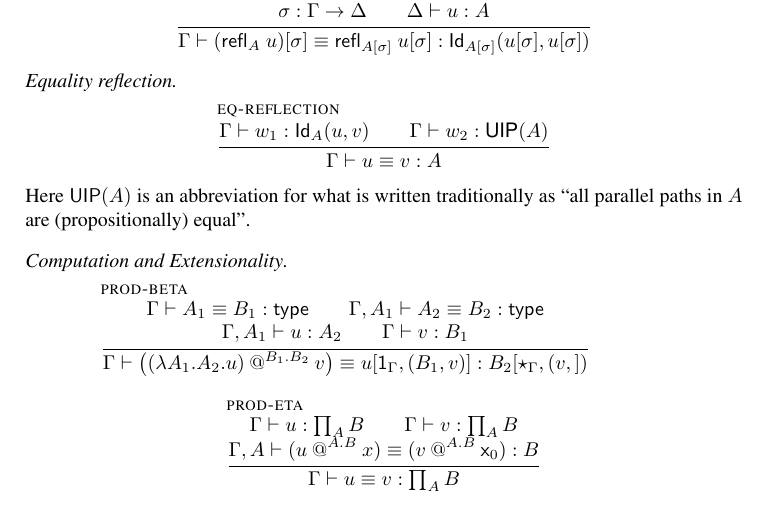
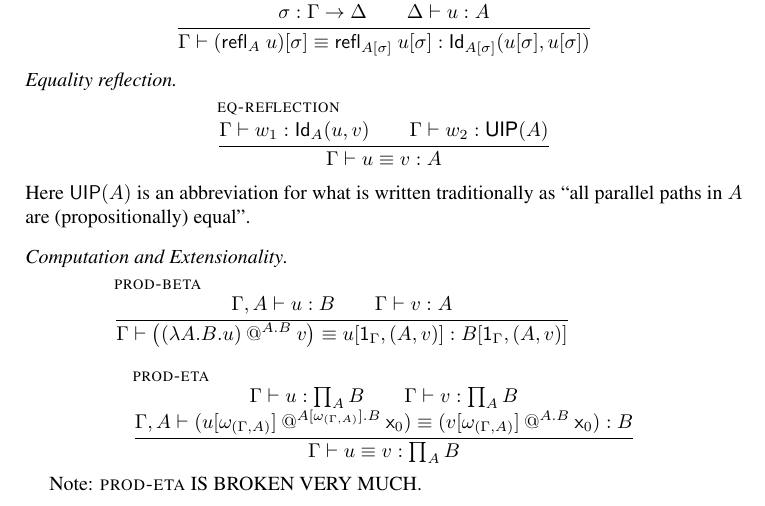
Before and after one commit to TheoWinterhalter/formal-type-theory, a LaTeX paper (main.tex, which reads tt.tex): part of page 4 of 11, cut so that both start at the same text. Compiled offline with pdfLaTeX.

Commit message:
Still inserting de bruijn (wip)

```diff
--- a/tt.tex
+++ b/tt.tex
@@ -430,13 +430,11 @@ Here $\mathsf{UIP}(\A)$ is an abbreviation for what is written traditionally as
 
 \begin{mathpar}
 \infer[\rl{prod-beta}]
-  {\eqtype{\G}{\A_1}{\B_1}\\
-    \eqtype{\ctxextend{\G}{\x}{\A_1}}{\A_2}{\B_2}\\\\
-    \isterm{\ctxextend{\G}{\x}{\A_1}}{\uu}{\A_2}\\
-    \isterm{\G}{\vv}{\B_1}}
-  {\eqterm{\G}{\bigl(\app{(\lam{\x}{\A_1}{\A_2}{\uu})}{\x}{\B_1}{\B_2}{\vv}\bigr)}
-              {\subst{\uu}{\sbextend{\sbid{\G}}{\x}{\B_1}{\vv}}}
-              {\subst{\B_2}{\sbextend{\sbunit{\G}}{\x}{\vv}}}}
+  {\isterm{\ctxextend{\G}{\x}{\A}}{\uu}{\B}\\
+    \isterm{\G}{\vv}{\A}}
+  {\eqterm{\G}{\bigl(\app{(\lam{\x}{\A}{\B}{\uu})}{\x}{\A}{\B}{\vv}\bigr)}
+              {\subst{\uu}{\sbextend{\sbid{\G}}{\x}{\A}{\vv}}}
+              {\subst{\B}{\sbextend{\sbid{\G}}{\x}{\A}{\vv}}}}
 
   % \infer[\rl{uip}]
   % {\isterm{\G}{\vv_1}{\Id{\A}{\uu}{\vv}} \\
@@ -447,11 +445,22 @@ Here $\mathsf{UIP}(\A)$ is an abbreviation for what is written traditionally as
   \infer[\rl{prod-eta}]
   {\isterm{\G}{\uu}{\Prod{\x}{\A}{\B}}\\
    \isterm{\G}{\vv}{\Prod{\x}{\A}{\B}}\\\\
-   \eqterm{\ctxextend{\G}{\x}{\A}}{(\app{\uu}{\x}{\A}{\B}{\x})}
-          {(\app{\vv}{\var{0}}{\A}{\B}{\var{0}})}{\B}
+   \eqterm
+      {\ctxextend{\G}{\x}{\A}}
+      {(\app
+          {\subst{\uu}{\sbweak{\G}{\x}{\A}}}
+          {\x}
+          {\subst{\A}{\sbweak{\G}{\x}{\A}}}
+          {\B}
+          {\var{0}})
+      }
+      {(\app{\subst{\vv}{\sbweak{\G}{\x}{\A}}}{\x}{\A}{\B}{\var{0}})}
+      {\B}
   }
   {\eqterm{\G}{\uu}{\vv}{\Prod{\x}{\A}{\B}}}
 \end{mathpar}
+
+Note: $\rl{prod-eta}$ IS BROKEN VERY MUCH.
 
 \subsubsection*{Congruence rules}
 
```
Also changed, not shown: translation.tex (+1 -2 lines).
